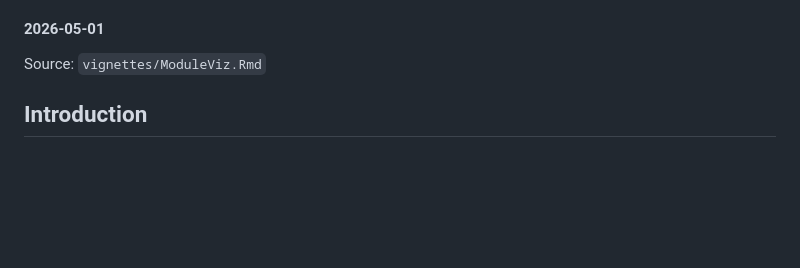
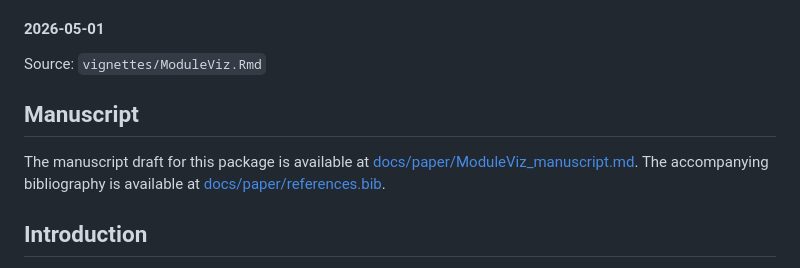
Before and after one commit to helenhuangmath/ModuleViz, a Markdown page: README.md, the part around the change. Rendered like a GitHub page; blank space fills up the shorter version.

Commit message:
Add manuscript links to README

```diff
--- a/README.md
+++ b/README.md
@@ -17,6 +17,13 @@ Perelman School of Medicine, Philadelphia, PA, 19104, USA
 #### 2026-05-01
 
 Source: `vignettes/ModuleViz.Rmd`
+
+## Manuscript
+
+The manuscript draft for this package is available at
+[docs/paper/ModuleViz_manuscript.md](docs/paper/ModuleViz_manuscript.md).
+The accompanying bibliography is available at
+[docs/paper/references.bib](docs/paper/references.bib).
 
 ## Introduction
 
```
